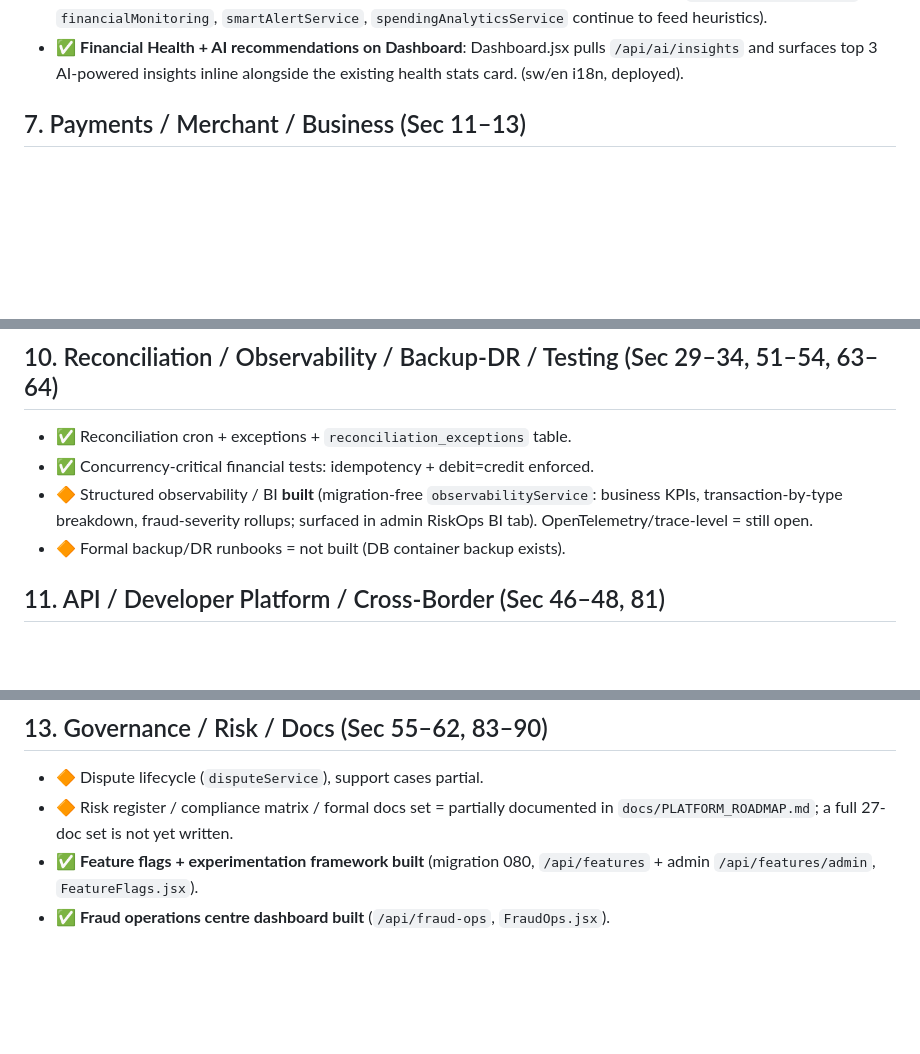
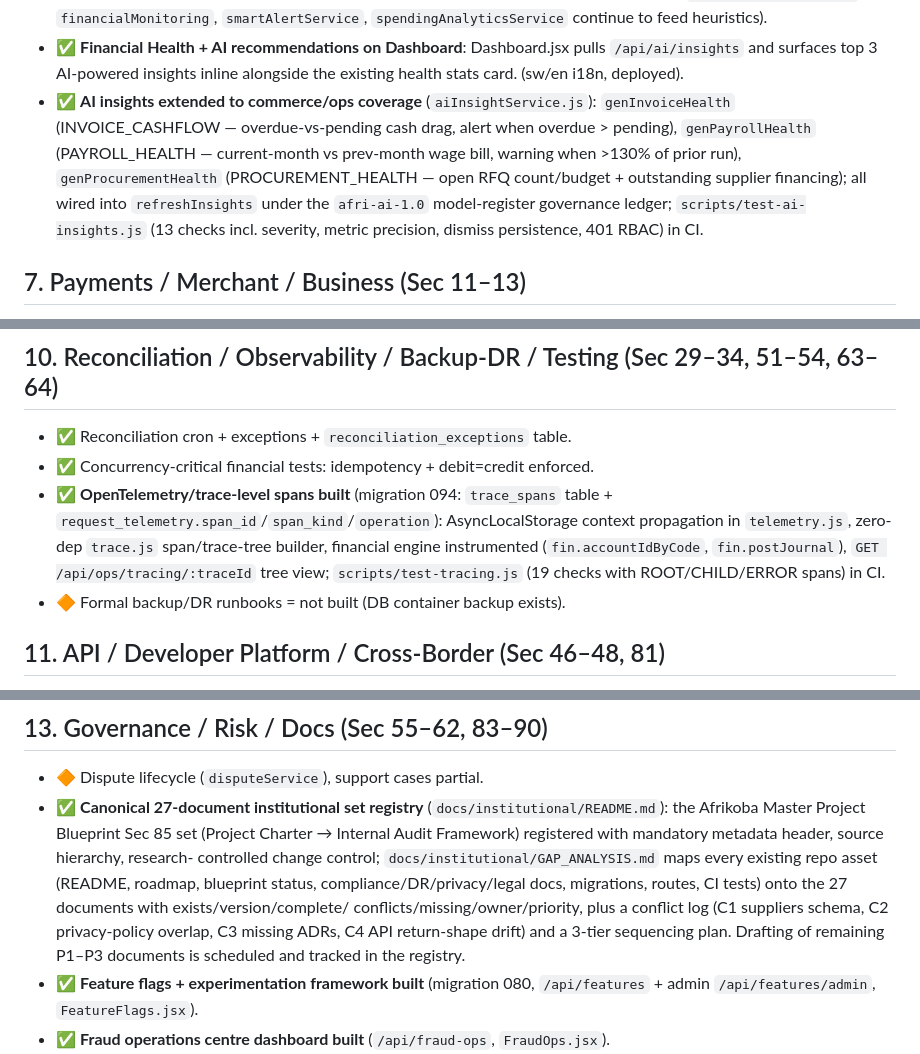
Before and after one commit to KIGOMA-CONNECT/Afrikoba-Global, a Markdown page: docs/MASTER_BLUEPRINT_STATUS.md, 3 parts joined by grey strips. Rendered like a GitHub page; blank space fills up the shorter version.

Commit message:
docs: canonical 27-document institutional registry + gap analysis; blueprint status for ledger/otel/ai

```diff
--- a/docs/MASTER_BLUEPRINT_STATUS.md
+++ b/docs/MASTER_BLUEPRINT_STATUS.md
@@ -81,6 +84,14 @@ Status legend: ✅ **built** · 🔶 **partial** · ⬜ **not built / next**.
 - ✅ **Financial Health + AI recommendations on Dashboard**: Dashboard.jsx pulls
   `/api/ai/insights` and surfaces top 3 AI-powered insights inline alongside the
   existing health stats card. (sw/en i18n, deployed).
+- ✅ **AI insights extended to commerce/ops coverage** (`aiInsightService.js`):
+  `genInvoiceHealth` (INVOICE_CASHFLOW — overdue-vs-pending cash drag, alert when
+  overdue > pending), `genPayrollHealth` (PAYROLL_HEALTH — current-month vs prev-month
+  wage bill, warning when >130% of prior run), `genProcurementHealth`
+  (PROCUREMENT_HEALTH — open RFQ count/budget + outstanding supplier financing);
+  all wired into `refreshInsights` under the `afri-ai-1.0` model-register governance
+  ledger; `scripts/test-ai-insights.js` (13 checks incl. severity, metric precision,
+  dismiss persistence, 401 RBAC) in CI.
 
 ## 7. Payments / Merchant / Business (Sec 11–13)
 - ✅ P2P, deposits, withdrawals, settlements, mobile-money callbacks (idempotent,
@@ -115,9 +126,11 @@ Status legend: ✅ **built** · 🔶 **partial** · ⬜ **not built / next**.
 ## 10. Reconciliation / Observability / Backup-DR / Testing (Sec 29–34, 51–54, 63–64)
 - ✅ Reconciliation cron + exceptions + `reconciliation_exceptions` table.
 - ✅ Concurrency-critical financial tests: idempotency + debit=credit enforced.
-- 🔶 Structured observability / BI **built** (migration-free `observabilityService`:
-  business KPIs, transaction-by-type breakdown, fraud-severity rollups; surfaced in
-  admin RiskOps BI tab). OpenTelemetry/trace-level = still open.
+- ✅ **OpenTelemetry/trace-level spans built** (migration 094: `trace_spans` table +
+  `request_telemetry.span_id`/`span_kind`/`operation`): AsyncLocalStorage context
+  propagation in `telemetry.js`, zero-dep `trace.js` span/trace-tree builder, financial
+  engine instrumented (`fin.accountIdByCode`, `fin.postJournal`), `GET /api/ops/tracing/:traceId`
+  tree view; `scripts/test-tracing.js` (19 checks with ROOT/CHILD/ERROR spans) in CI.
 - 🔶 Formal backup/DR runbooks = not built (DB container backup exists).
 
 ## 11. API / Developer Platform / Cross-Border (Sec 46–48, 81)
@@ -143,8 +156,16 @@ Status legend: ✅ **built** · 🔶 **partial** · ⬜ **not built / next**.
 
 ## 13. Governance / Risk / Docs (Sec 55–62, 83–90)
 - 🔶 Dispute lifecycle (`disputeService`), support cases partial.
-- 🔶 Risk register / compliance matrix / formal docs set = partially documented
-  in `docs/PLATFORM_ROADMAP.md`; a full 27-doc set is not yet written.
+- ✅ **Canonical 27-document institutional set registry** (`docs/institutional/README.md`):
+  the Afrikoba Master Project Blueprint Sec 85 set (Project Charter → Internal Audit
+  Framework) registered with mandatory metadata header, source hierarchy, research-
+  controlled change control; `docs/institutional/GAP_ANALYSIS.md` maps every existing
+  repo asset (README, roadmap, blueprint status, compliance/DR/privacy/legal docs,
+  migrations, routes, CI tests) onto the 27 documents with exists/version/complete/
+  conflicts/missing/owner/priority, plus a conflict log (C1 suppliers schema, C2
+  privacy-policy overlap, C3 missing ADRs, C4 API return-shape drift) and a 3-tier
+  sequencing plan. Drafting of remaining P1–P3 documents is scheduled and tracked in
+  the registry.
 - ✅ **Feature flags + experimentation framework built** (migration 080, `/api/features` + admin `/api/features/admin`, `FeatureFlags.jsx`).
 - ✅ **Fraud operations centre dashboard built** (`/api/fraud-ops`, `FraudOps.jsx`).
 - ✅ **Role-based four-eyes built + extended** (migration 081 + 082: `four_eyes_policies`/`four_eyes_requests`/`four_eyes_approvals`; maker-checker with role enforcement, no-self-approval, quorum 1–3, registered executors, retry; `/api/admin/four-eyes`, gated by `FOUR_EYES` flag, `FourEyes.jsx`). Executors: `ADMIN_PROMOTE_ROLE`, `ADMIN_DEMOTE_ROLE`, `ADMIN_LARGE_REFUND`, plus (migration 082) `VICOBA_LOAN_DISBURSE`, `VICOBA_SOCIAL_FUND_DISBURSE`, `CARD_ADMIN_SETTLE`, `CARD_ADMIN_REFUND`, `CREDIT_LOAN_DISBURSE`, `BUSINESS_LOAN_DISBURSE` with convenience launchers (`/actions/vicoba-loan-disburse|vicoba-social-disburse|card-settle|card-refund|credit-loan-disburse|business-loan-disburse`) — card settle/refund move money via `cardService` (capture/unlock), loan disburse wraps `savingsCreditService.adminDisburseMicroLoan` / `businessService.adminDisburseLoan`, VICOBA executors wrap `vicobaService.approveLoan`/`approveSocialFundDisbursement` (actor fallback = approving admin).
```
Also changed, not shown: other parts of docs/MASTER_BLUEPRINT_STATUS.md (+5 -2 lines), docs/institutional/GAP_ANALYSIS.md (added, +79 -0 lines), docs/institutional/README.md (added, +130 -0 lines).
